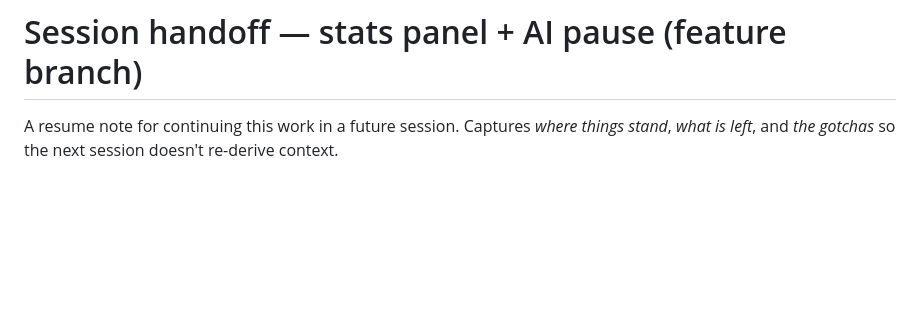
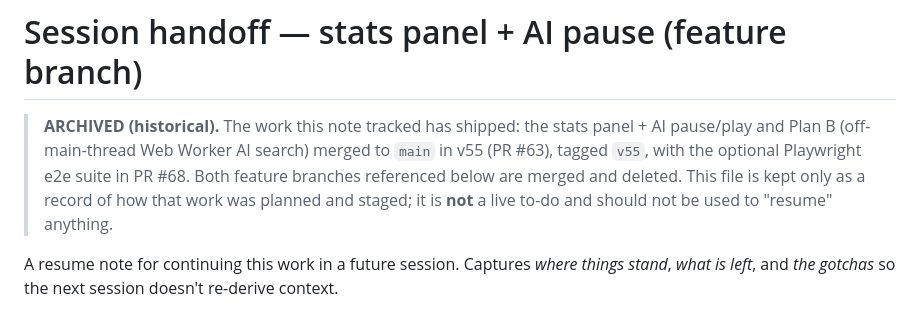
Before and after one commit to tiborh/jumping_squares, a Markdown page: docs/archive/session-handoff-stats-panel-and-ai-pause.md, the part around the change. Drawn GitHub-style; blank space fills up the shorter version.

Commit message:
docs: archive the completed stats-panel + AI-pause handoff note (#69)
The work this note tracked has shipped (v55, PR #63; e2e in PR #68), so
it is no longer a live resume note. Moved to docs/archive/ (git rename,
history preserved) with a header marking it historical. Docs-only — no
browser-loaded files touched, so no version bump.

```diff
--- a/docs/session-handoff-stats-panel-and-ai-pause.md
+++ b/docs/archive/session-handoff-stats-panel-and-ai-pause.md
@@ -3,6 +3,13 @@
   SPDX-License-Identifier: AGPL-3.0-or-later
 -->
 # Session handoff — stats panel + AI pause (feature branch)
+
+> **ARCHIVED (historical).** The work this note tracked has shipped: the stats
+> panel + AI pause/play and Plan B (off-main-thread Web Worker AI search) merged
+> to `main` in v55 (PR #63), tagged `v55`, with the optional Playwright e2e
+> suite in PR #68. Both feature branches referenced below are merged and
+> deleted. This file is kept only as a record of how that work was planned and
+> staged; it is **not** a live to-do and should not be used to "resume" anything.
 
 A resume note for continuing this work in a future session. Captures *where
 things stand*, *what is left*, and *the gotchas* so the next session doesn't
```
